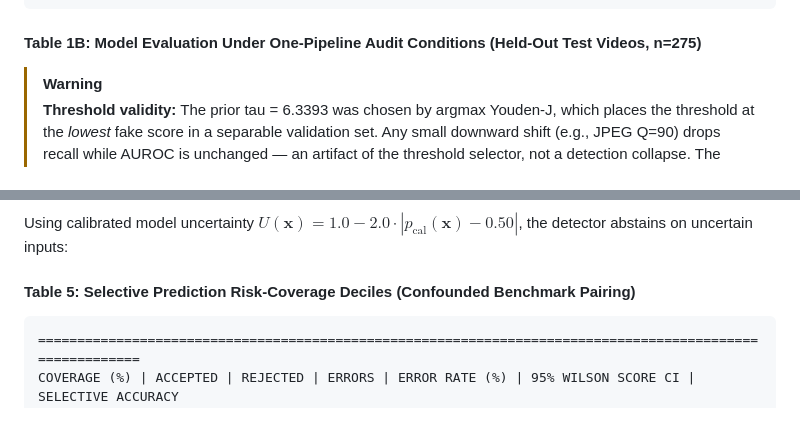
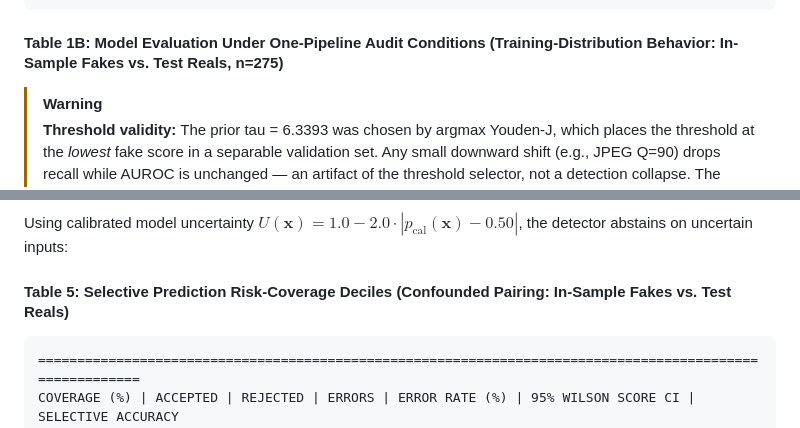
Before and after one commit to abhishek036/deepfake, a Markdown page: RESEARCH_PAPER_COMPENDIUM.md, 2 parts joined by grey strips. Rendered like a GitHub page.

````diff
--- a/RESEARCH_PAPER_COMPENDIUM.md
+++ b/RESEARCH_PAPER_COMPENDIUM.md
@@ -175,7 +175,7 @@ Cross-Dataset Real Probe Sweep:
 Conclusion: Across every available real repository, probe AUROC exceeds 0.86. No pairing is clean.
 ```
 
-#### Table 1B: Model Evaluation Under One-Pipeline Audit Conditions (Held-Out Test Videos, n=275)
+#### Table 1B: Model Evaluation Under One-Pipeline Audit Conditions (Training-Distribution Behavior: In-Sample Fakes vs. Test Reals, n=275)
 
 > [!WARNING]
 > **Threshold validity:** The prior tau = 6.3393 was chosen by argmax Youden-J, which places the threshold at the *lowest* fake score in a separable validation set. Any small downward shift (e.g., JPEG Q=90) drops recall while AUROC is unchanged — an artifact of the threshold selector, not a detection collapse. The updated `youden_threshold()` (plateau median) places tau in the centre of the inter-cluster gap. **TPR figures below must be re-measured after re-running the audit.** The AUROC figures are threshold-independent and remain valid.
@@ -291,7 +289,7 @@ Rather than relying on unverified hypotheses regarding LayerNorm parameter count
 
 Using calibrated model uncertainty $U(\mathbf{x}) = 1.0 - 2.0 \cdot |p_{\text{cal}}(\mathbf{x}) - 0.50|$, the detector abstains on uncertain inputs:
 
-#### Table 5: Selective Prediction Risk-Coverage Deciles (Confounded Benchmark Pairing)
+#### Table 5: Selective Prediction Risk-Coverage Deciles (Confounded Pairing: In-Sample Fakes vs. Test Reals)
 ```
 =========================================================================================================
 COVERAGE (%) | ACCEPTED | REJECTED | ERRORS | ERROR RATE (%) | 95% WILSON SCORE CI | SELECTIVE ACCURACY
````
Also changed, not shown: other parts of RESEARCH_PAPER_COMPENDIUM.md (+10 -12 lines).
